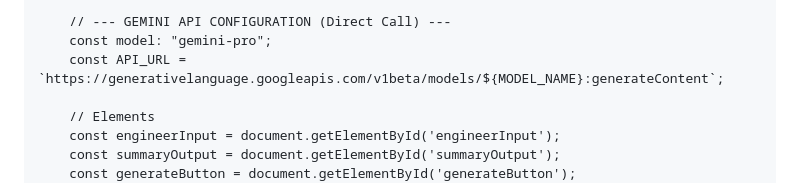
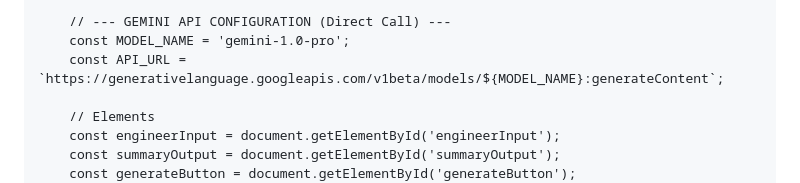
Before and after one commit to swany99/Engineer-Text-Summary-Generator, a Markdown page: README.md, the part around the change. Drawn GitHub-style.

Commit message:
Update GEMINI API model name in README

```diff
--- a/README.md
+++ b/README.md
@@ -99,7 +99,7 @@
         const USER_API_KEY = "AIzaSyCzbKIxl1kag2hqRb5bPGqxUp_GlhwqKmY";
 
         // --- GEMINI API CONFIGURATION (Direct Call) ---
-        const model: "gemini-pro";
+        const MODEL_NAME = 'gemini-1.0-pro';
         const API_URL = `https://generativelanguage.googleapis.com/v1beta/models/${MODEL_NAME}:generateContent`;
 
         // Elements
```
